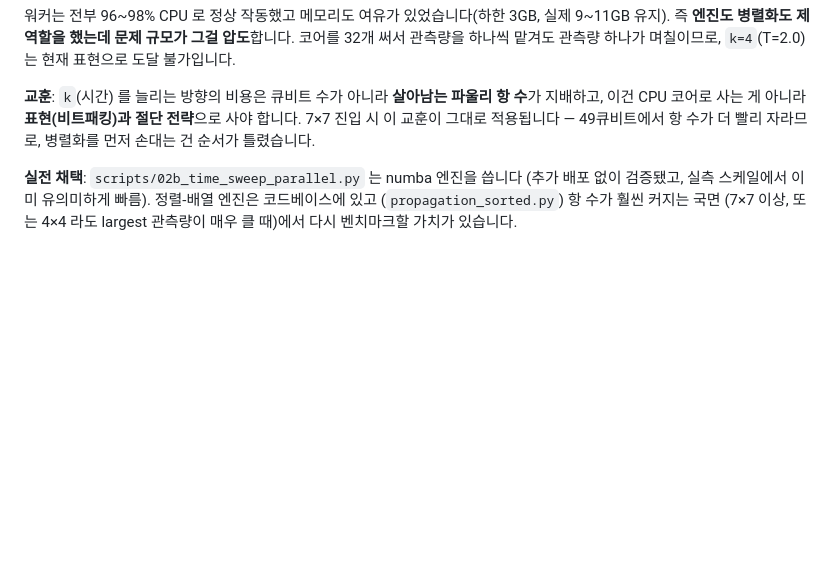
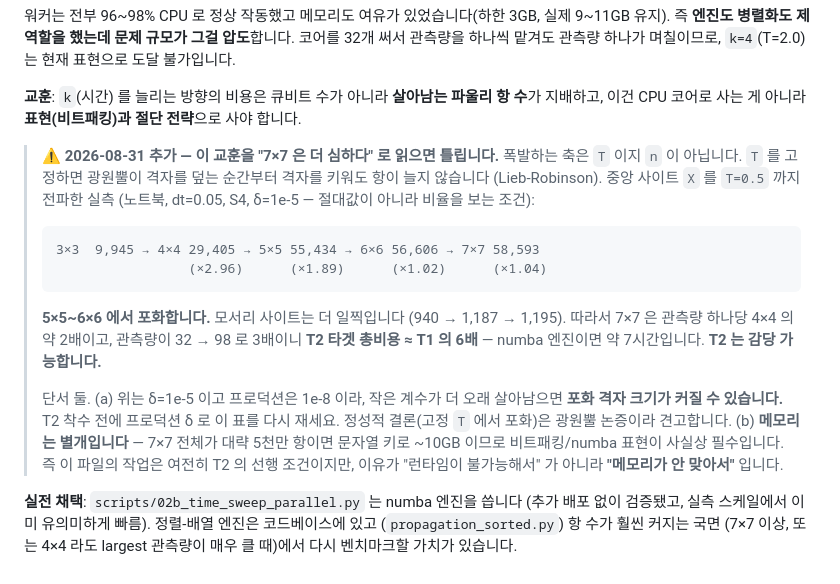
Before and after one commit to hwchoi0302/spin-glass-qml, a Markdown page: docs/issues/03-engine-performance.md, the part around the change. GitHub-like rendering; blank space fills up the shorter version.

Commit message:
docs: T2 is affordable -- the light cone saturates in n at fixed T
The parallelisation post-mortem ends with "the same lesson applies on entering
7x7, since term counts grow faster at 49 qubits", which reads the T1-T
explosion as a statement about lattice size. It is not: the axis that explodes
is T, and at fixed T the light cone stops growing once it covers the lattice.

Measured on a centre-site X propagated to T=0.5 (dt=0.05, S4, delta=1e-5, so
ratios rather than absolutes): 9,945 at 3x3, 29,405 at 4x4, 55,434 at 5x5,
56,606 at 6x6, 58,593 at 7x7 -- flat from 5x5 on, and corner sites saturate
earlier still at 940/1,187/1,195. So 7x7 costs about 2x per observable against
4x4 with 3x the observables, roughly 6x T1's target cost, about 7 h with the
numba engine.

That changes why this file gates T2. The blocker is not runtime -- it is that
~50M terms is ~10 GB with string keys, so the packed representation is
required for memory, not for speed. Two caveats recorded: delta=1e-5 here
against 1e-8 in production, and a tighter delta keeps small coefficients alive
longer and may push saturation to a larger lattice, so the table should be
re-measured at production delta before committing to T2; the qualitative
conclusion rests on Lieb-Robinson and is robust.

Co-Authored-By: Claude Opus 5 <noreply@anthropic.com>

````diff
--- a/docs/issues/03-engine-performance.md
+++ b/docs/issues/03-engine-performance.md
@@ -141,9 +141,31 @@ X_6/X_10: k=1 약 1,230,000항  →  k=2 미도달
 
 **교훈**: `k`(시간) 를 늘리는 방향의 비용은 큐비트 수가 아니라 **살아남는
 파울리 항 수**가 지배하고, 이건 CPU 코어로 사는 게 아니라 **표현(비트패킹)과
-절단 전략**으로 사야 합니다. 7×7 진입 시 이 교훈이 그대로 적용됩니다 —
-49큐비트에서 항 수가 더 빨리 자라므로, 병렬화를 먼저 손대는 건 순서가
-틀렸습니다.
+절단 전략**으로 사야 합니다.
+
+> **⚠️ 2026-08-31 추가 — 이 교훈을 "7×7 은 더 심하다" 로 읽으면 틀립니다.**
+> 폭발하는 축은 `T` 이지 `n` 이 아닙니다. `T` 를 고정하면 광원뿔이 격자를
+> 덮는 순간부터 격자를 키워도 항이 늘지 않습니다 (Lieb-Robinson). 중앙 사이트
+> `X` 를 `T=0.5` 까지 전파한 실측 (노트북, dt=0.05, S4, δ=1e-5 — 절대값이
+> 아니라 비율을 보는 조건):
+>
+> ```
+> 3×3  9,945 → 4×4 29,405 → 5×5 55,434 → 6×6 56,606 → 7×7 58,593
+>                  (×2.96)      (×1.89)      (×1.02)      (×1.04)
+> ```
+>
+> **5×5~6×6 에서 포화합니다.** 모서리 사이트는 더 일찍입니다
+> (940 → 1,187 → 1,195). 따라서 7×7 은 관측량 하나당 4×4 의 약 2배이고,
+> 관측량이 32 → 98 로 3배이니 **T2 타겟 총비용 ≈ T1 의 6배** — numba 엔진이면
+> 약 7시간입니다. **T2 는 감당 가능합니다.**
+>
+> 단서 둘. (a) 위는 δ=1e-5 이고 프로덕션은 1e-8 이라, 작은 계수가 더 오래
+> 살아남으면 **포화 격자 크기가 커질 수 있습니다.** T2 착수 전에 프로덕션 δ 로
+> 이 표를 다시 재세요. 정성적 결론(고정 `T` 에서 포화)은 광원뿔 논증이라
+> 견고합니다. (b) **메모리는 별개입니다** — 7×7 전체가 대략 5천만 항이면
+> 문자열 키로 ~10GB 이므로 비트패킹/numba 표현이 사실상 필수입니다. 즉 이
+> 파일의 작업은 여전히 T2 의 선행 조건이지만, 이유가 "런타임이 불가능해서" 가
+> 아니라 **"메모리가 안 맞아서"** 입니다.
 
 **실전 채택**: `scripts/02b_time_sweep_parallel.py` 는 numba 엔진을 씁니다
 (추가 배포 없이 검증됐고, 실측 스케일에서 이미 유의미하게 빠름). 정렬-배열
````
